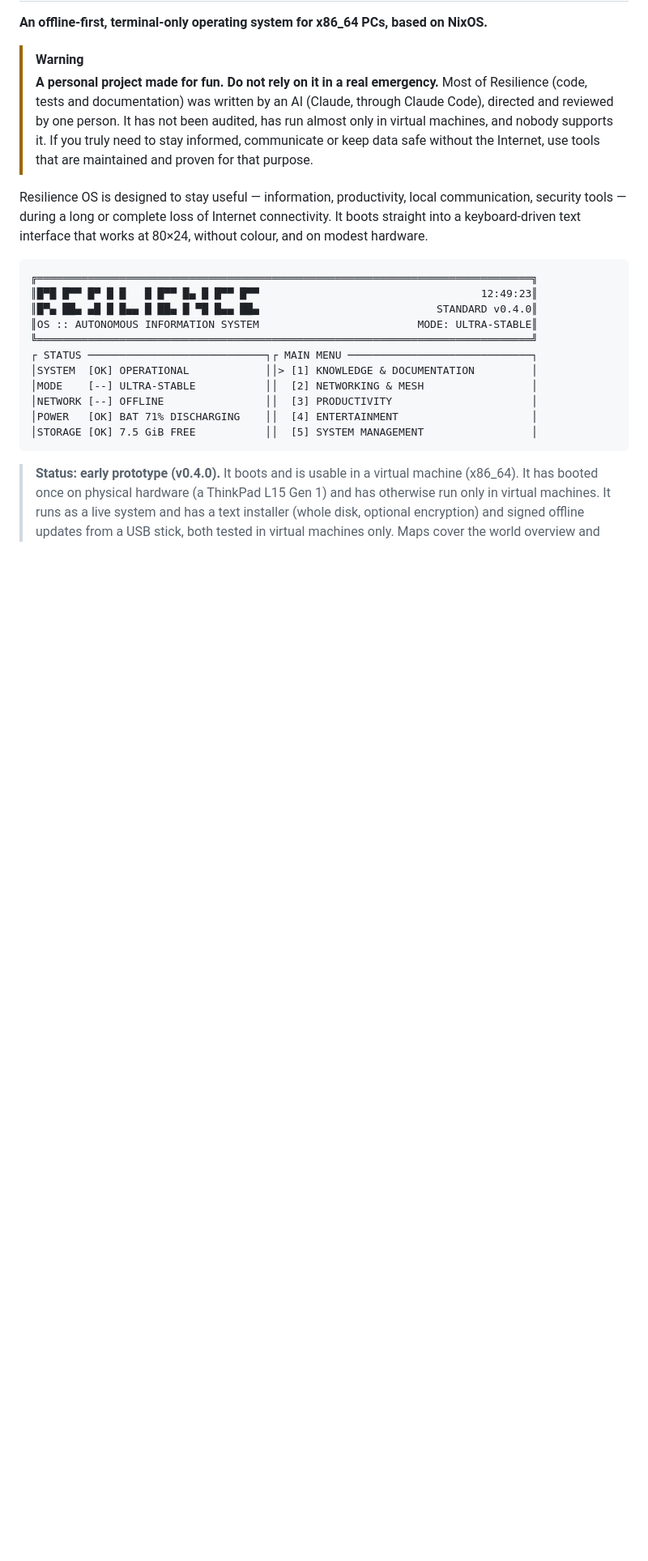
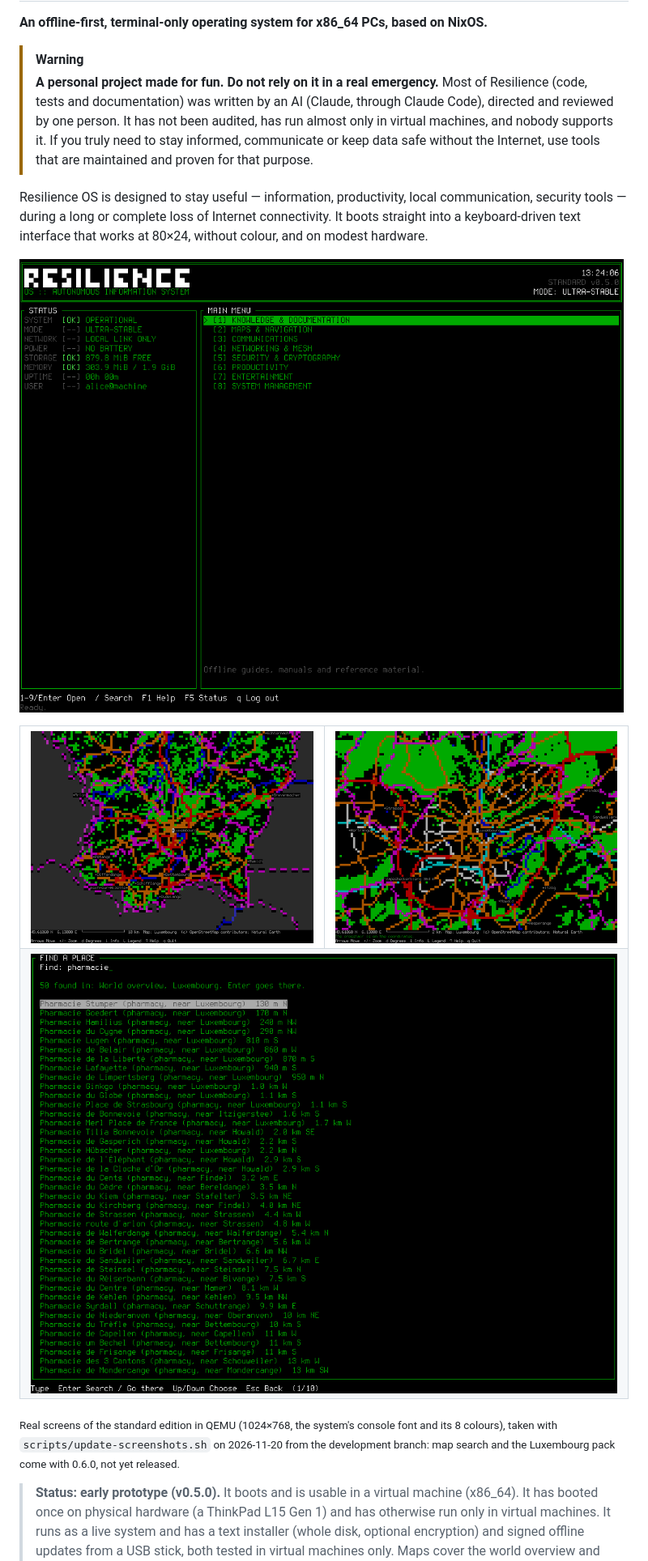
Before and after one commit to raph-dot-img/resilience, a Markdown page: README.md, the part around one of its changes. Shown at 81% size. Drawn GitHub-style; pictures changed too: docs/images/01-main-menu.png (added), docs/images/03-map-luxembourg.png (added), docs/images/04-map-luxembourg-wider.png (added); blank space fills up the shorter version.

Commit message:
docs(readme): real screenshots of the interface and the map viewer
tests/screenshots.nix (legacyPackages.screenshots, not a check) boots the
standard edition in QEMU at 1024x768 with the Luxembourg pack built from
this tree and captures the main menu, the library, the map, search,
nearby and local messages; scripts/update-screenshots.sh copies the
README's four into docs/images/ (48 KB). The README shows them instead
of the old text drawing (v0.4.0); status line now v0.5.0.

Co-Authored-By: Claude Opus 5.5 <noreply@anthropic.com>
Claude-Session: https://claude.ai/code/session_012pdZEdyw3W2BZQWSXaPSgG

````diff
--- a/README.md
+++ b/README.md
@@ -16,21 +16,24 @@ communication, security tools — during a long or complete loss of Internet
 connectivity. It boots straight into a keyboard-driven text interface that
 works at 80×24, without colour, and on modest hardware.
 
-```
-╔══════════════════════════════════════════════════════════════════════════════╗
-║█▀█ █▀▀ █▀ █ █   █ █▀▀ █▄ █ █▀▀ █▀▀                                   12:49:23║
-║█▀▄ ██▄ ▄█ █ █▄▄ █ ██▄ █ ▀█ █▄▄ ██▄                            STANDARD v0.4.0║
-║OS :: AUTONOMOUS INFORMATION SYSTEM                         MODE: ULTRA-STABLE║
-╚══════════════════════════════════════════════════════════════════════════════╝
-┌ STATUS ────────────────────────────┐┌ MAIN MENU ─────────────────────────────┐
-│SYSTEM  [OK] OPERATIONAL            ││> [1] KNOWLEDGE & DOCUMENTATION         │
-│MODE    [--] ULTRA-STABLE           ││  [2] NETWORKING & MESH                 │
-│NETWORK [--] OFFLINE                ││  [3] PRODUCTIVITY                      │
-│POWER   [OK] BAT 71% DISCHARGING    ││  [4] ENTERTAINMENT                     │
-│STORAGE [OK] 7.5 GiB FREE           ││  [5] SYSTEM MANAGEMENT                 │
-```
+![The main menu on the Linux console: a status panel on the left (system, mode, network, power, storage, memory) and eight menu entries on the right](docs/images/01-main-menu.png)
 
-> **Status: early prototype (v0.4.0).** It boots and is usable in a
+<table>
+<tr>
+<td><img src="docs/images/04-map-luxembourg-wider.png" alt="The map viewer drawing Luxembourg in coloured block characters: roads, forests, rivers and town names"></td>
+<td><img src="docs/images/03-map-luxembourg.png" alt="The map viewer zoomed in on Luxembourg City at a 2 km scale, with the coordinates of the crosshair at the bottom"></td>
+</tr>
+<tr>
+<td colspan="2"><img src="docs/images/05-map-search.png" alt="Map search for 'pharmacie': fifty pharmacies listed nearest first with their distance and direction"></td>
+</tr>
+</table>
+
+<sub>Real screens of the standard edition in QEMU (1024×768, the system's
+console font and its 8 colours), taken with `scripts/update-screenshots.sh`
+on 2026-11-20 from the development branch: map search and the Luxembourg
+pack come with 0.6.0, not yet released.</sub>
+
+> **Status: early prototype (v0.5.0).** It boots and is usable in a
 > virtual machine (x86_64). It has booted once on physical hardware (a ThinkPad
 > L15 Gen 1) and has otherwise run only in virtual machines. It runs as a live
 > system and has a text installer (whole disk, optional encryption) and
````
Also changed, not shown: other parts of README.md (+2 -2 lines), CLAUDE.md (+4 -0 lines), docs/TESTING.md (+1 -0 lines), 3 other files.
